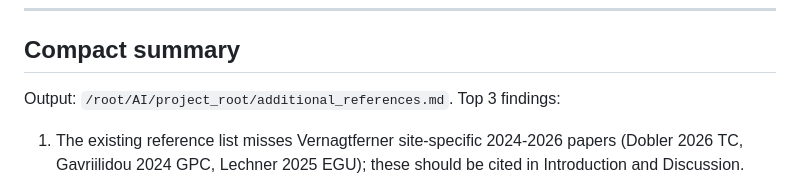
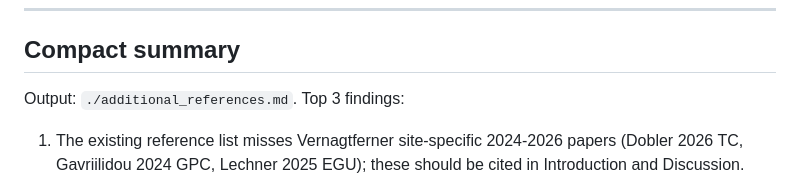
Before and after one commit to Sandyyy123/glacier-water-level-forecasting, a Markdown page: reports/references.md, the part around the change. Drawn GitHub-style.

Commit message:
Fix: remove internal paths and references

```diff
--- a/reports/references.md
+++ b/reports/references.md
@@ -160,7 +160,7 @@ The current bibliography stops at Lim 2021 (TFT) and Kratzert 2018-2022 for deep
 
 ## Compact summary
 
-Output: `/root/AI/project_root/additional_references.md`. Top 3 findings:
+Output: `./additional_references.md`. Top 3 findings:
 1. The existing reference list misses Vernagtferner site-specific 2024-2026 papers (Dobler 2026 TC, Gavriilidou 2024 GPC, Lechner 2025 EGU); these should be cited in Introduction and Discussion.
 2. Methodological state-of-the-art for glacier-basin streamflow has moved past Kratzert 2018 LSTM to VIC-glacier + LSTM error correction (Shi 2025) and entity-aware LSTM (Park 2025); the advanced model design should reference these.
 3. NSE / KGE diagnostic critique (Ruzzante 2026 HESS, Williams 2025 EnvModSoftw) is essential for an alpine-seasonal regime and is currently absent. Blockers: CrossRef intermittent HTTP 429 rate-limiting on `api.crossref.org`, all retries succeeded with 0.7-3 s delay. Role C complete.
```
